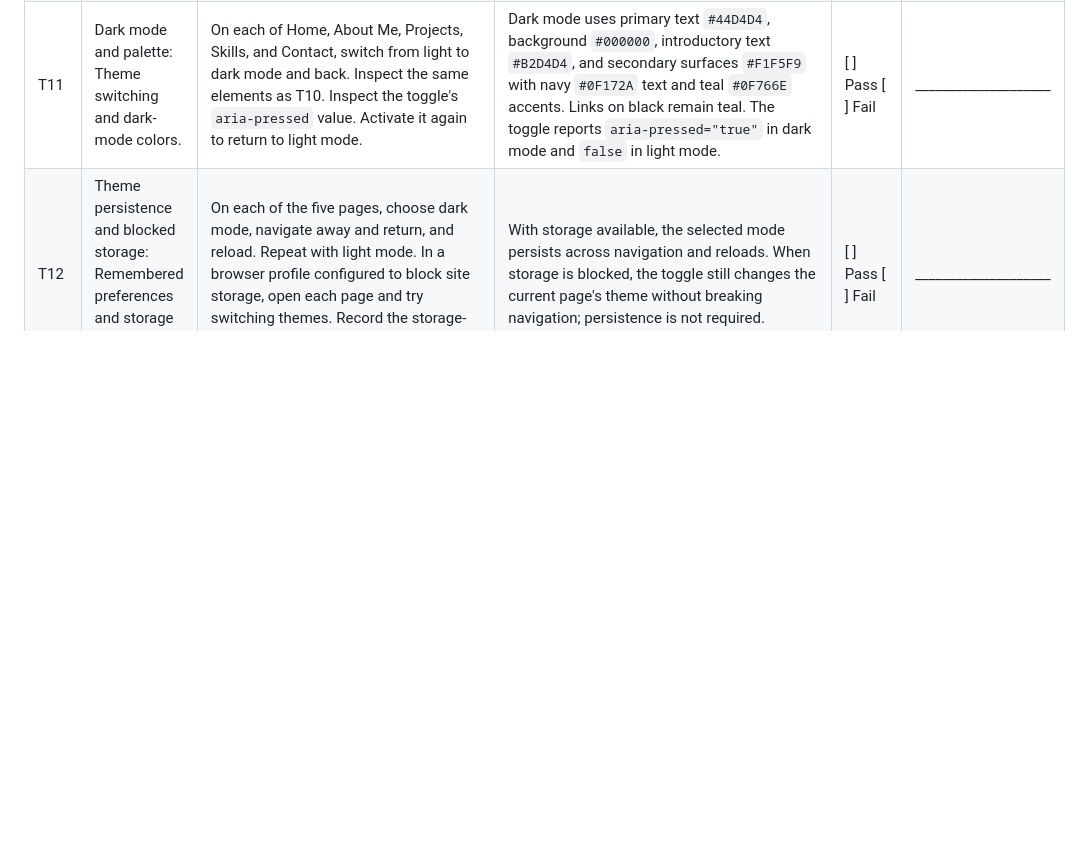
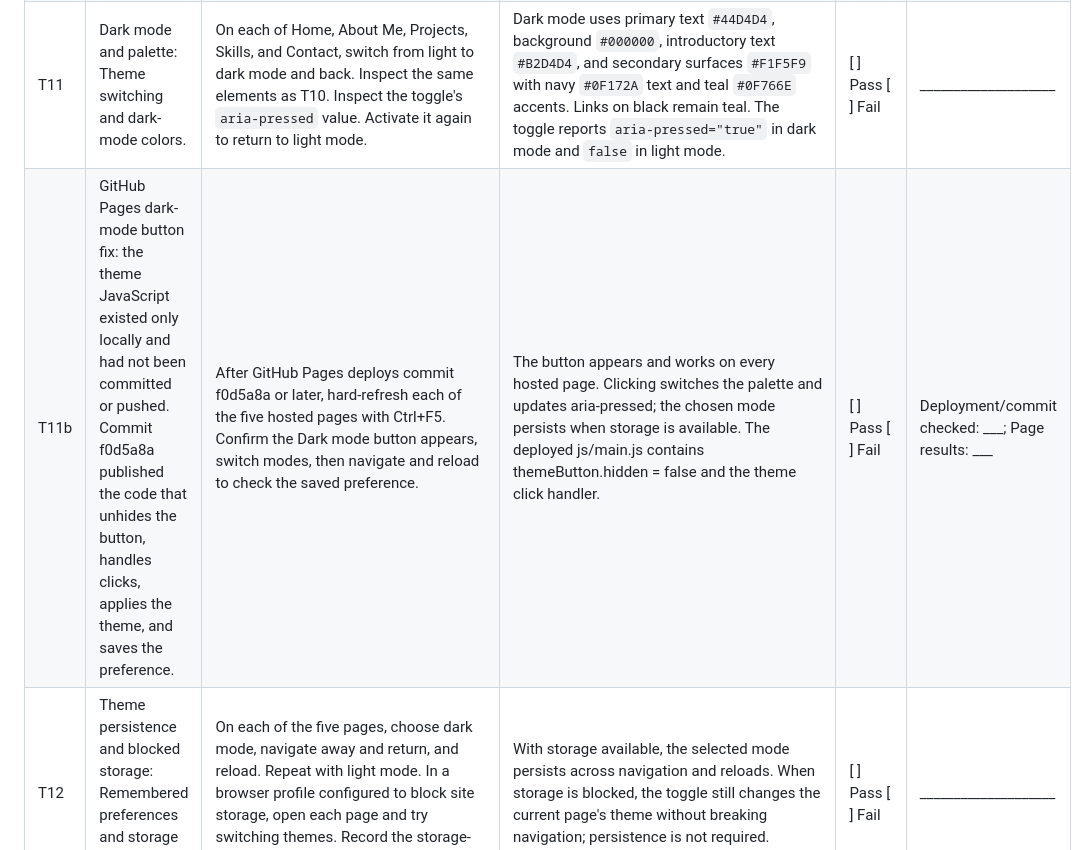
Before and after one commit to OmariEatman/portfolio, a Markdown page: TESTING.md, the part around the change. GitHub-like rendering; blank space fills up the shorter version.

Commit message:
Document GitHub Pages dark mode fix in test T11b

```diff
--- a/TESTING.md
+++ b/TESTING.md
@@ -13,6 +13,7 @@
 | T9 | Instagram link and decorative logos: Social destination and contact icons. | Open Contact. Inspect the Gmail and Instagram logos. Click the Instagram link. Inspect both logo images' alternative-text attributes. | The link displays `@OmariEatman` and opens `https://www.instagram.com/OmariEatman/`. Both small logos load. They use empty alternative text and are hidden from assistive technology because the adjacent link text supplies the meaning. | [ ] Pass  [ ] Fail | ____________________ |
 | T10 | Default light mode and palette: Default appearance and light-mode colors. | In developer tools, remove only the `portfolio-theme` local-storage entry and reload. Visit all five pages. Inspect computed text and background colors, including cards, rows, notices if present, and the Contact panel. | Light mode is selected by default. Main text is navy `#0F172A`, background is white `#FFFFFF`, introductions use `#526174`, and secondary surfaces use `#444444` with white text and `#BFFAFF` accents. Links and accents on the white background are teal `#0F766E`. | [ ] Pass  [ ] Fail | ____________________ |
 | T11 | Dark mode and palette: Theme switching and dark-mode colors. | On each of Home, About Me, Projects, Skills, and Contact, switch from light to dark mode and back. Inspect the same elements as T10. Inspect the toggle's `aria-pressed` value. Activate it again to return to light mode. | Dark mode uses primary text `#44D4D4`, background `#000000`, introductory text `#B2D4D4`, and secondary surfaces `#F1F5F9` with navy `#0F172A` text and teal `#0F766E` accents. Links on black remain teal. The toggle reports `aria-pressed="true"` in dark mode and `false` in light mode. | [ ] Pass  [ ] Fail | ____________________ |
+| T11b | GitHub Pages dark-mode button fix: the theme JavaScript existed only locally and had not been committed or pushed. Commit f0d5a8a published the code that unhides the button, handles clicks, applies the theme, and saves the preference. | After GitHub Pages deploys commit f0d5a8a or later, hard-refresh each of the five hosted pages with Ctrl+F5. Confirm the Dark mode button appears, switch modes, then navigate and reload to check the saved preference. | The button appears and works on every hosted page. Clicking switches the palette and updates aria-pressed; the chosen mode persists when storage is available. The deployed js/main.js contains themeButton.hidden = false and the theme click handler. | [ ] Pass  [ ] Fail | Deployment/commit checked: ___; Page results: ___ |
 | T12 | Theme persistence and blocked storage: Remembered preferences and storage failure handling. | On each of the five pages, choose dark mode, navigate away and return, and reload. Repeat with light mode. In a browser profile configured to block site storage, open each page and try switching themes. Record the storage-blocking setup used. | With storage available, the selected mode persists across navigation and reloads. When storage is blocked, the toggle still changes the current page's theme without breaking navigation; persistence is not required. | [ ] Pass  [ ] Fail | ____________________ |
 | T13 | Every page on phone-sized and laptop screens; JavaScript menu and resize behavior. | On Home, About Me, Projects, Skills, and Contact, inspect both themes at 375 x 812 (phone) and 1366 x 768 (laptop). Also check widths 320, 760, and 761 CSS pixels. On each page at phone size, open and close Menu, then reopen it and follow a link. Resize across 760 pixels in both directions. | Every page fits both device sizes without horizontal scrolling, clipped text, overlapping controls, or distorted images. Cards stack on phones. Each mobile menu starts collapsed, toggles correctly, and updates aria-expanded. Desktop navigation is visible and the Menu button is hidden. Resizing updates navigation visibility correctly. | [ ] Pass  [ ] Fail | Home: ___; About: ___; Projects: ___; Skills: ___; Contact: ___ |
 | T14 | Tab and Enter keyboard navigation on every page. | On Home, About Me, Projects, Skills, and Contact, use Tab and Shift+Tab to reach every interactive element. Use Enter on the skip link, all navigation and content links, the theme toggle, the phone Menu button, and each accordion summary where present. Also test Space on buttons and summaries. Repeat in both themes at phone and laptop sizes. | Focus is visible and follows a logical order on every page. Enter activates the focused control or link. The skip link reaches main content; themes, menus, and accordions work without a mouse. No keyboard traps occur. | [ ] Pass  [ ] Fail | Home: ___; About: ___; Projects: ___; Skills: ___; Contact: ___ |
```
